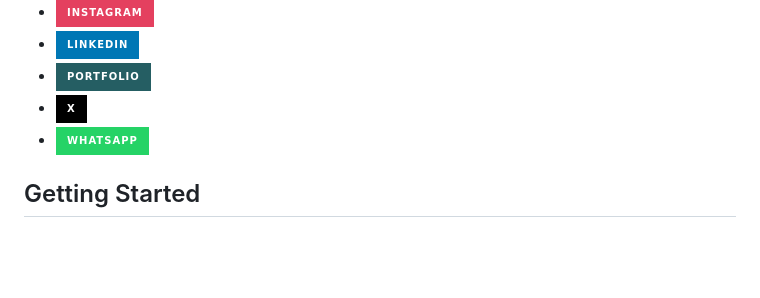
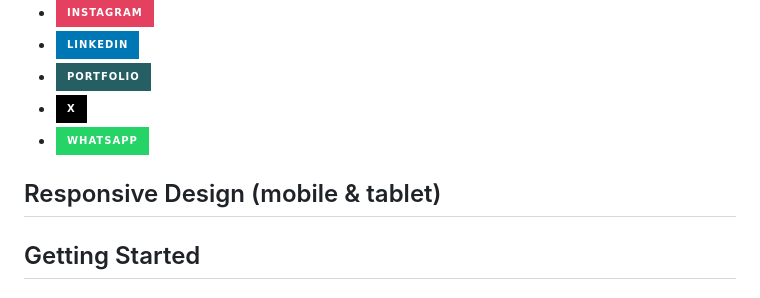
Before and after one commit to juanRCoder/Repository-Test_Case, a Markdown page: README.md, the part around one of its changes. Rendered like a GitHub page; badges without logos; blank space fills up the shorter version.

```diff
--- a/README.md
+++ b/README.md
@@ -91,6 +88,9 @@ For these projects, the following tools, frameworks/library, and development env
 -  <img src="https://img.shields.io/badge/X-000000?style=for-the-badge&logo=x&logoColor=white" />
 -  <img src="https://img.shields.io/badge/WhatsApp-25D366?style=for-the-badge&logo=WhatsApp&logoColor=white" />
 
+## Responsive Design (mobile & tablet)
+
+
 ## Getting Started
 ### Prerequisites
 You must meet certain requirements, you must first have a `node.js`.
```
Also changed, not shown: other parts of README.md (+0 -3 lines).
